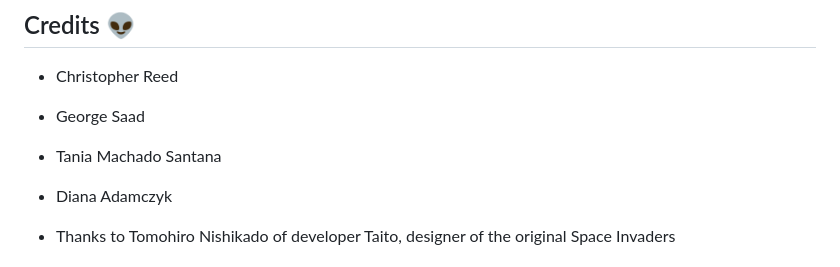
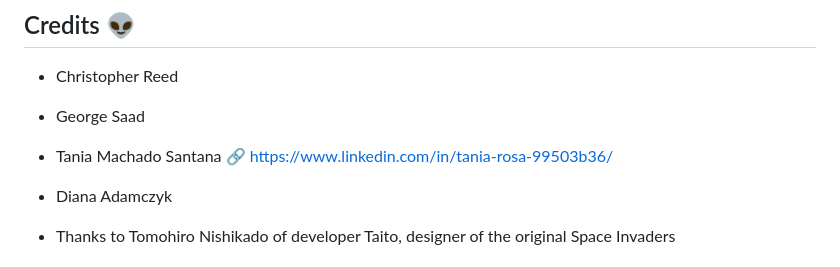
Before and after one commit to Pinkish-Warrior/LondonTech, a Markdown page: readme.md, the part around the change. GitHub-like rendering.

Commit message:
ading linkedin profile

```diff
--- a/readme.md
+++ b/readme.md
@@ -96,7 +96,7 @@ Most sound effects were taken from videos of the original Space Invaders. But th
 
 - Christopher Reed
 - George Saad
-- Tania Machado Santana
+- Tania Machado Santana 🔗 https://www.linkedin.com/in/tania-rosa-99503b36/
 - Diana Adamczyk
 
 - Thanks to Tomohiro Nishikado of developer Taito, designer of the original Space Invaders
```
